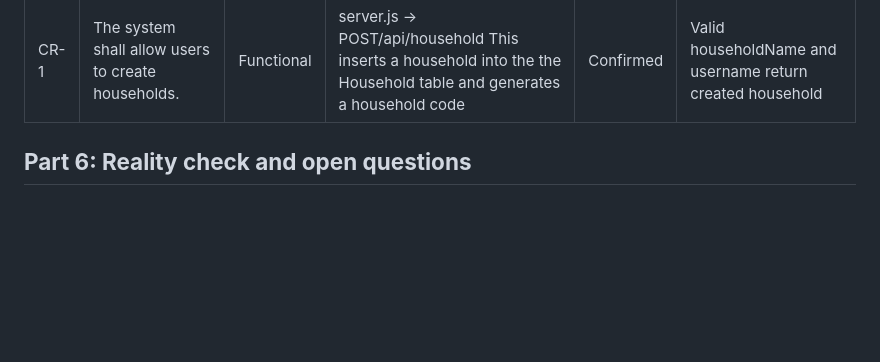
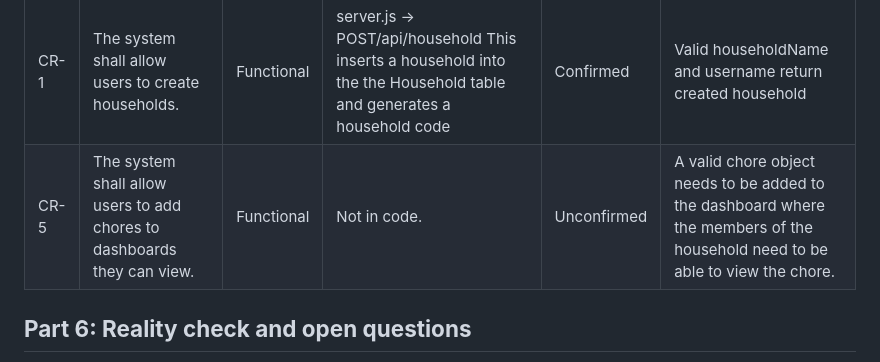
Before and after one commit to Garcia-X/CS250-Group, a Markdown page: docs/SYSTEM_MAP.md, the part around the change. GitHub-like rendering; blank space fills up the shorter version.

Commit message:
Add candidate requirement CR-5 for chore management

```diff
--- a/docs/SYSTEM_MAP.md
+++ b/docs/SYSTEM_MAP.md
@@ -182,6 +182,7 @@ Worked example: create a user profile
 | ID | Candidate requirement | Type | Source | Status | Acceptance criterion |
 | ----- | ----- | ----- | ----- | ----- | ----- |
 | CR-1 | The system shall allow users to create households. | Functional | server.js  \-\> POST/api/household This inserts a household into the the Household table and generates a household code | Confirmed | Valid householdName and username return created household |
+| CR-5 | The system shall allow users to add chores to dashboards they can view. | Functional | Not in code. | Unconfirmed | A valid chore object needs to be added to the dashboard where the members of the household need to be able to view the chore. |
 
 ## **Part 6: Reality check and open questions**
 
```
